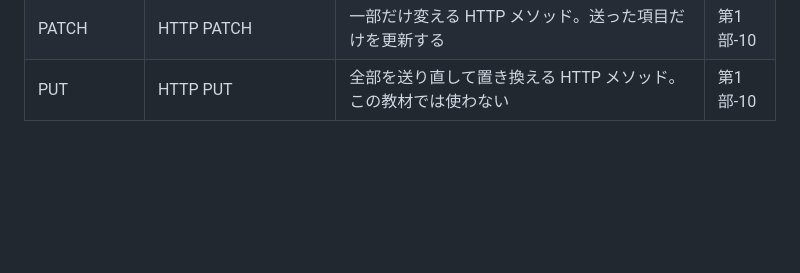
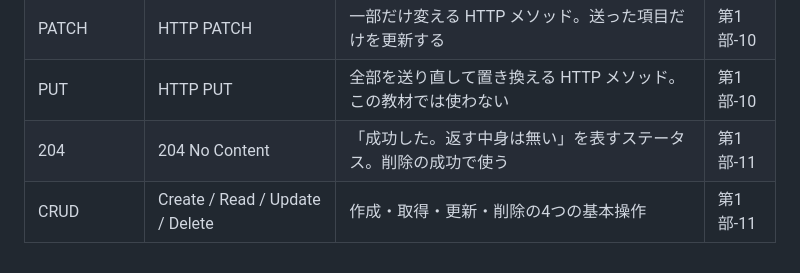
Before and after one commit to shiramizu-junya/roadmap-sh-django, a Markdown page: docs/_glossary.md, the part around the change. Rendered like a GitHub page; blank space fills up the shorter version.

```diff
--- a/docs/_glossary.md
+++ b/docs/_glossary.md
@@ -38,3 +38,5 @@
 | 404 | 404 Not Found | 「探したものが無い」を表すステータス。`get_object_or_404` が無いときに返す | 第1部-9 |
 | PATCH | HTTP PATCH | 一部だけ変える HTTP メソッド。送った項目だけを更新する | 第1部-10 |
 | PUT | HTTP PUT | 全部を送り直して置き換える HTTP メソッド。この教材では使わない | 第1部-10 |
+| 204 | 204 No Content | 「成功した。返す中身は無い」を表すステータス。削除の成功で使う | 第1部-11 |
+| CRUD | Create / Read / Update / Delete | 作成・取得・更新・削除の4つの基本操作 | 第1部-11 |
```
Also changed, not shown: docs/p1-basics.md (+136 -0 lines).
